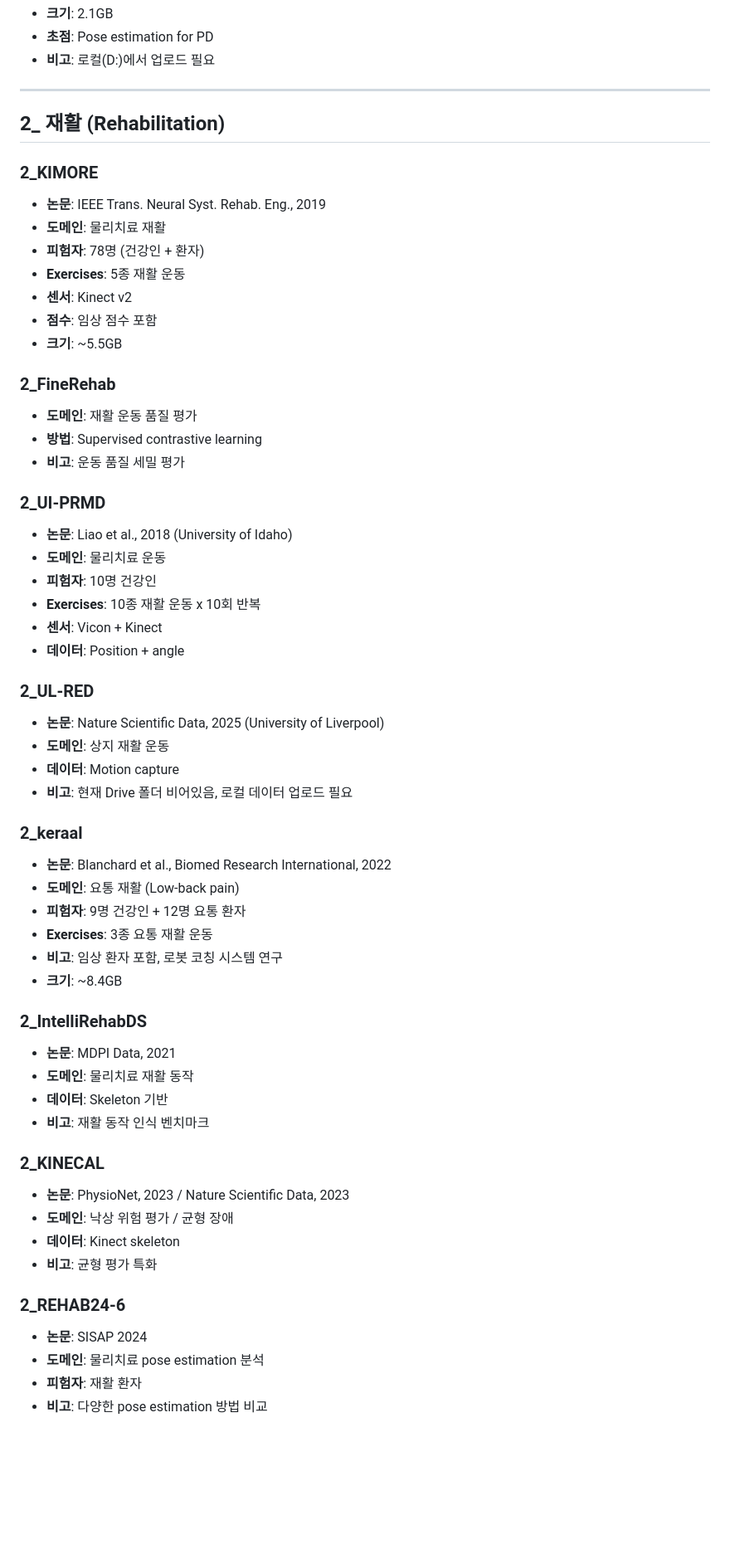
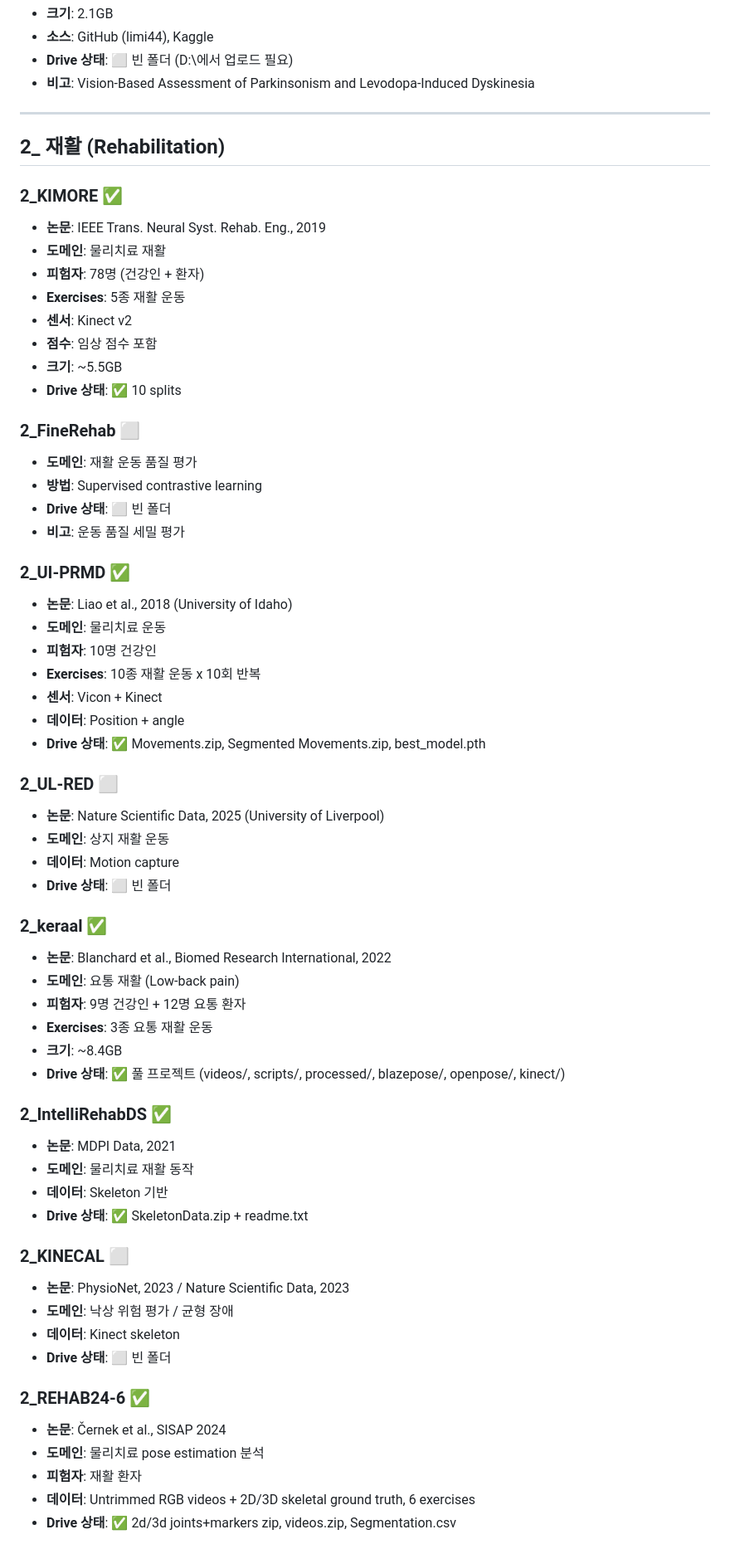
Before and after one commit to Youngkwon-Lee/Hawkeye_paper, a Markdown page: docs/dataset_catalog.md, the part around one of its changes. Shown at 83% size. GitHub-like rendering; blank space fills up the shorter version.

```diff
--- a/docs/dataset_catalog.md
+++ b/docs/dataset_catalog.md
@@ -106,12 +116,13 @@ PT_dataset/
 - **크기**: 2.1GB
-- **초점**: Pose estimation for PD
-- **비고**: 로컬(D:\)에서 업로드 필요
+- **소스**: GitHub (limi44), Kaggle
+- **Drive 상태**: ⬜ 빈 폴더 (D:\에서 업로드 필요)
+- **비고**: Vision-Based Assessment of Parkinsonism and Levodopa-Induced Dyskinesia
 
 ---
 
 ## 2_ 재활 (Rehabilitation)
 
-### 2_KIMORE
+### 2_KIMORE ✅
 - **논문**: IEEE Trans. Neural Syst. Rehab. Eng., 2019
 - **도메인**: 물리치료 재활
 - **피험자**: 78명 (건강인 + 환자)
@@ -119,49 +130,53 @@ PT_dataset/
 - **센서**: Kinect v2
 - **점수**: 임상 점수 포함
 - **크기**: ~5.5GB
+- **Drive 상태**: ✅ 10 splits
 
-### 2_FineRehab
+### 2_FineRehab ⬜
 - **도메인**: 재활 운동 품질 평가
 - **방법**: Supervised contrastive learning
+- **Drive 상태**: ⬜ 빈 폴더
 - **비고**: 운동 품질 세밀 평가
 
-### 2_UI-PRMD
+### 2_UI-PRMD ✅
 - **논문**: Liao et al., 2018 (University of Idaho)
 - **도메인**: 물리치료 운동
 - **피험자**: 10명 건강인
 - **Exercises**: 10종 재활 운동 x 10회 반복
 - **센서**: Vicon + Kinect
 - **데이터**: Position + angle
+- **Drive 상태**: ✅ Movements.zip, Segmented Movements.zip, best_model.pth
 
-### 2_UL-RED
+### 2_UL-RED ⬜
 - **논문**: Nature Scientific Data, 2025 (University of Liverpool)
 - **도메인**: 상지 재활 운동
 - **데이터**: Motion capture
-- **비고**: 현재 Drive 폴더 비어있음, 로컬 데이터 업로드 필요
+- **Drive 상태**: ⬜ 빈 폴더
 
-### 2_keraal
+### 2_keraal ✅
 - **논문**: Blanchard et al., Biomed Research International, 2022
 - **도메인**: 요통 재활 (Low-back pain)
 - **피험자**: 9명 건강인 + 12명 요통 환자
 - **Exercises**: 3종 요통 재활 운동
-- **비고**: 임상 환자 포함, 로봇 코칭 시스템 연구
 - **크기**: ~8.4GB
+- **Drive 상태**: ✅ 풀 프로젝트 (videos/, scripts/, processed/, blazepose/, openpose/, kinect/)
 
-### 2_IntelliRehabDS
+### 2_IntelliRehabDS ✅
 - **논문**: MDPI Data, 2021
 - **도메인**: 물리치료 재활 동작
 - **데이터**: Skeleton 기반
-- **비고**: 재활 동작 인식 벤치마크
+- **Drive 상태**: ✅ SkeletonData.zip + readme.txt
 
-### 2_KINECAL
+### 2_KINECAL ⬜
 - **논문**: PhysioNet, 2023 / Nature Scientific Data, 2023
 - **도메인**: 낙상 위험 평가 / 균형 장애
 - **데이터**: Kinect skeleton
-- **비고**: 균형 평가 특화
+- **Drive 상태**: ⬜ 빈 폴더
 
-### 2_REHAB24-6
-- **논문**: SISAP 2024
+### 2_REHAB24-6 ✅
+- **논문**: Černek et al., SISAP 2024
 - **도메인**: 물리치료 pose estimation 분석
 - **피험자**: 재활 환자
-- **비고**: 다양한 pose estimation 방법 비교
+- **데이터**: Untrimmed RGB videos + 2D/3D skeletal ground truth, 6 exercises
+- **Drive 상태**: ✅ 2d/3d joints+markers zip, videos.zip, Segmentation.csv
 
```
Also changed, not shown: other parts of docs/dataset_catalog.md (+46 -36 lines).
